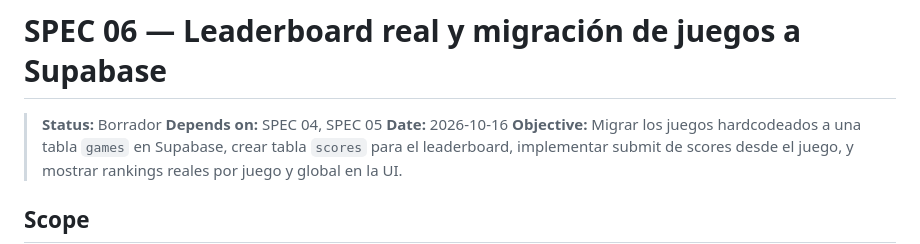
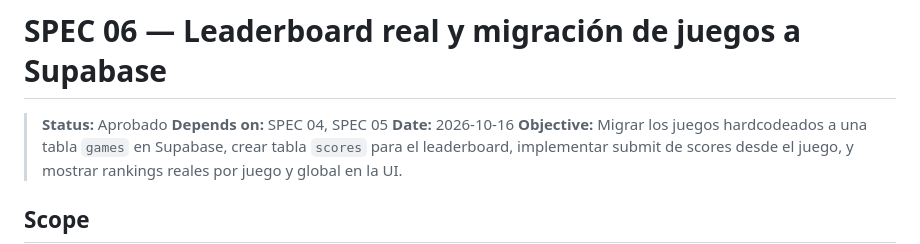
Before and after one commit to luisiy01/arcade-vault, a Markdown page: specs/06-leaderboard-y-tabla-juegos.md, the part around the change. GitHub-like rendering.

Commit message:
aprobado

```diff
--- a/specs/06-leaderboard-y-tabla-juegos.md
+++ b/specs/06-leaderboard-y-tabla-juegos.md
@@ -1,6 +1,6 @@
 # SPEC 06 — Leaderboard real y migración de juegos a Supabase
 
-> **Status:** Borrador
+> **Status:** Aprobado
 > **Depends on:** SPEC 04, SPEC 05
 > **Date:** 2026-10-16
 > **Objective:** Migrar los juegos hardcodeados a una tabla `games` en Supabase, crear tabla `scores` para el leaderboard, implementar submit de scores desde el juego, y mostrar rankings reales por juego y global en la UI.
```
